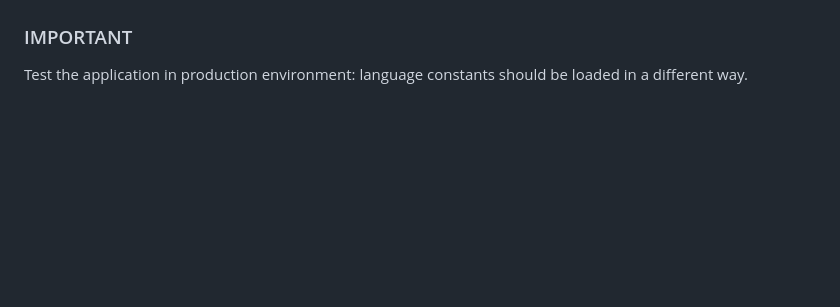
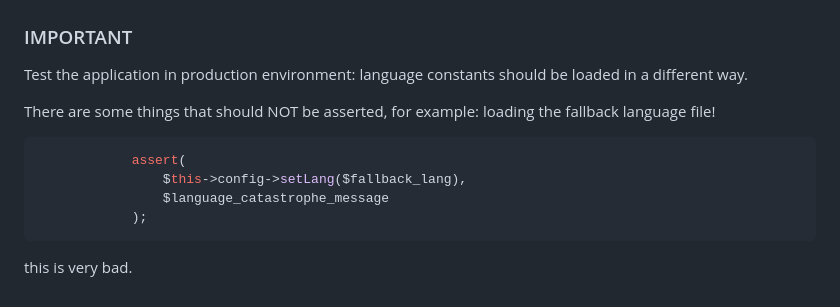
Before and after one commit to hydrastro/astrx, a Markdown page: README.md, the part around the change. GitHub-like rendering; blank space fills up the shorter version.

````diff
--- a/README.md
+++ b/README.md
@@ -478,3 +478,14 @@ To the configurations array.
 
 Test the application in production environment: language constants should be
 loaded in a different way.
+
+There are some things that should NOT be asserted, for example: loading the
+fallback language file!
+
+```php
+            assert(
+                $this->config->setLang($fallback_lang),
+                $language_catastrophe_message
+            );
+```
+this is very bad.
````
